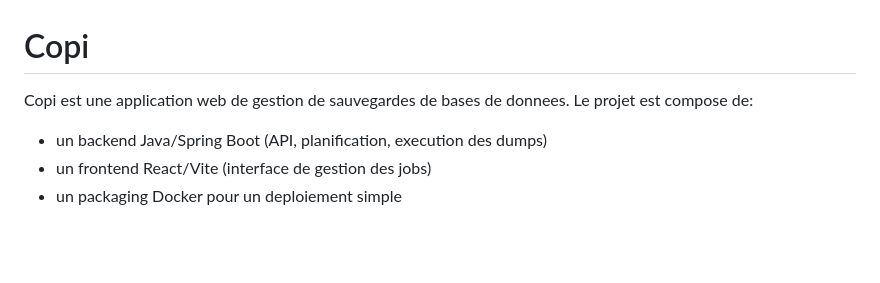
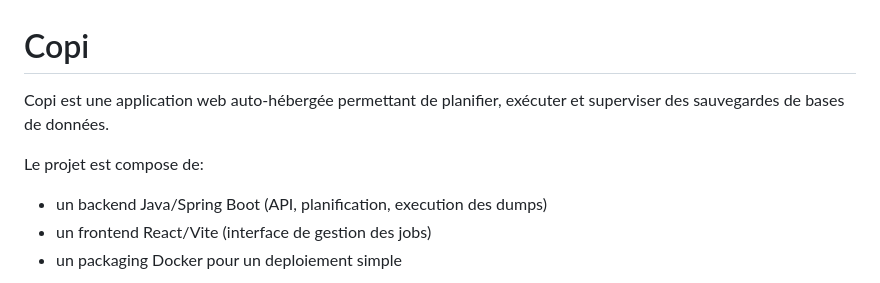
Before and after one commit to lbeaufils06/copi, a Markdown page: README.md, the part around the change. Drawn GitHub-style; blank space fills up the shorter version.

Commit message:
add README.md up2

```diff
--- a/README.md
+++ b/README.md
@@ -1,6 +1,7 @@
 # Copi
 
-Copi est une application web de gestion de sauvegardes de bases de donnees.
+Copi est une application web auto-hébergée permettant de planifier, exécuter et superviser des sauvegardes de bases de données.
+
 Le projet est compose de:
 
 - un backend Java/Spring Boot (API, planification, execution des dumps)
```
